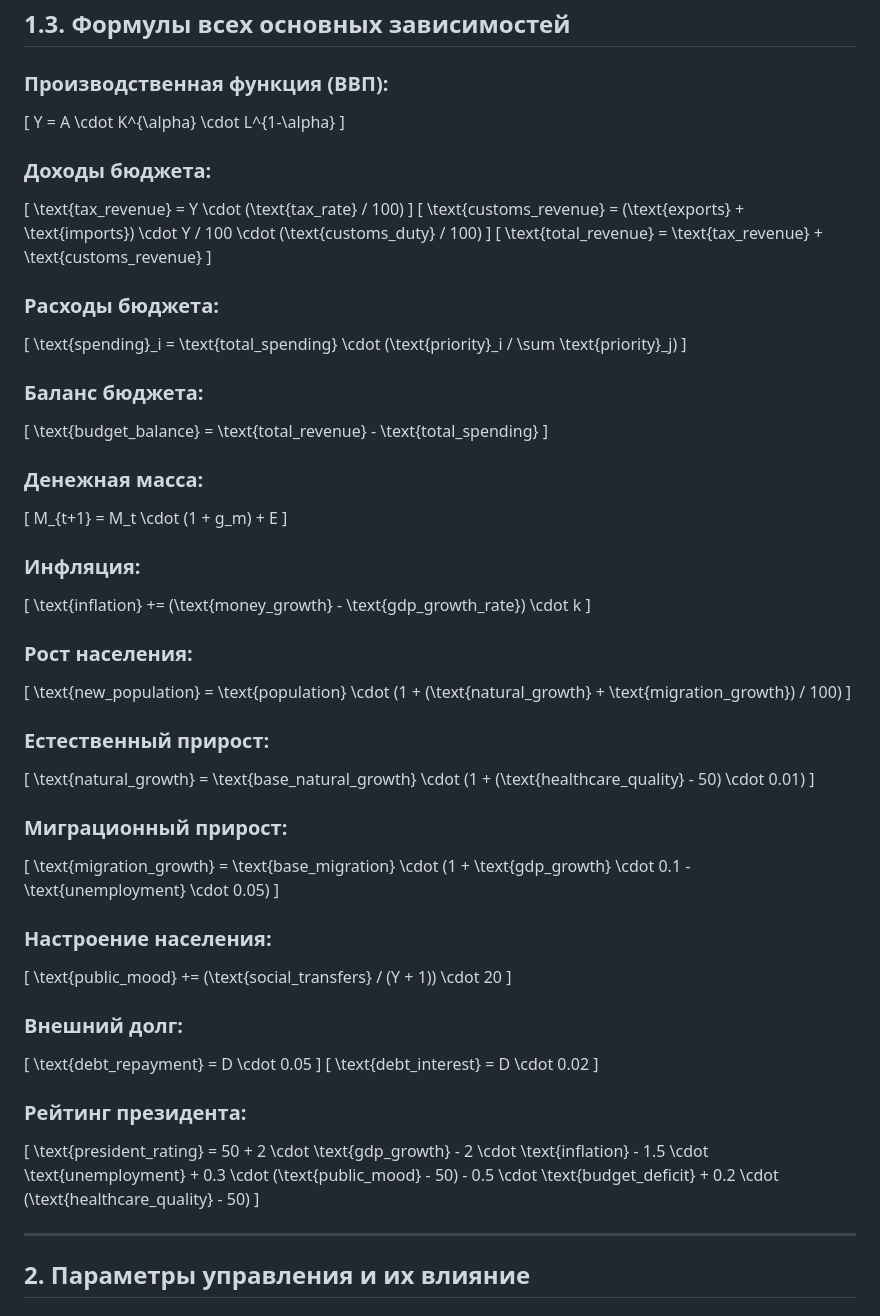
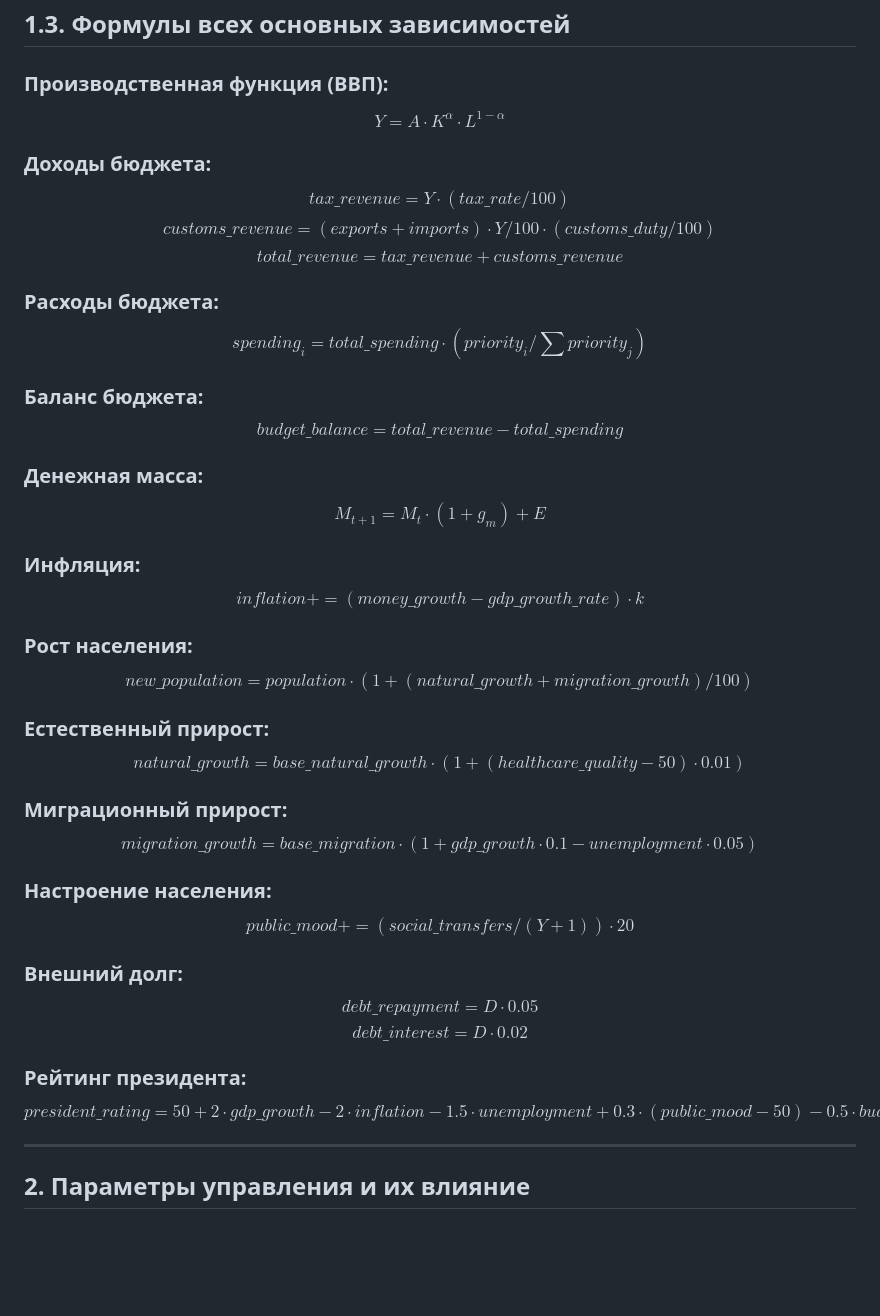
Before and after one commit to Dstoryz/Prezident_game, a Markdown page: docs/macro_model_description.md, the part around one of its changes. Drawn GitHub-style; blank space fills up the shorter version.

```diff
--- a/docs/macro_model_description.md
+++ b/docs/macro_model_description.md
@@ -151,73 +151,73 @@
 ## 1.3. Формулы всех основных зависимостей
 
 ### Производственная функция (ВВП):
-\[
+$$
 Y = A \cdot K^{\alpha} \cdot L^{1-\alpha}
-\]
+$$
 
 ### Доходы бюджета:
-\[
-\text{tax\_revenue} = Y \cdot (\text{tax\_rate} / 100)
-\]
-\[
-\text{customs\_revenue} = (\text{exports} + \text{imports}) \cdot Y / 100 \cdot (\text{customs\_duty} / 100)
-\]
-\[
-\text{total\_revenue} = \text{tax\_revenue} + \text{customs\_revenue}
-\]
+$$
+tax\_revenue = Y \cdot (tax\_rate / 100)
+$$
+$$
+customs\_revenue = (exports + imports) \cdot Y / 100 \cdot (customs\_duty / 100)
+$$
+$$
+total\_revenue = tax\_revenue + customs\_revenue
+$$
 
 ### Расходы бюджета:
-\[
-\text{spending}_i = \text{total\_spending} \cdot (\text{priority}_i / \sum \text{priority}_j)
-\]
+$$
+spending_i = total\_spending \cdot (priority_i / \sum priority_j)
+$$
 
 ### Баланс бюджета:
-\[
-\text{budget\_balance} = \text{total\_revenue} - \text{total\_spending}
-\]
+$$
+budget\_balance = total\_revenue - total\_spending
+$$
 
 ### Денежная масса:
-\[
+$$
 M_{t+1} = M_t \cdot (1 + g_m) + E
-\]
+$$
 
 ### Инфляция:
-\[
-\text{inflation} += (\text{money\_growth} - \text{gdp\_growth\_rate}) \cdot k
-\]
+$$
+inflation += (money\_growth - gdp\_growth\_rate) \cdot k
+$$
 
 ### Рост населения:
-\[
-\text{new\_population} = \text{population} \cdot (1 + (\text{natural\_growth} + \text{migration\_growth}) / 100)
-\]
+$$
+new\_population = population \cdot (1 + (natural\_growth + migration\_growth) / 100)
+$$
 
 ### Естественный прирост:
-\[
-\text{natural\_growth} = \text{base\_natural\_growth} \cdot (1 + (\text{healthcare\_quality} - 50) \cdot 0.01)
-\]
+$$
+natural\_growth = base\_natural\_growth \cdot (1 + (healthcare\_quality - 50) \cdot 0.01)
+$$
 
 ### Миграционный прирост:
-\[
-\text{migration\_growth} = \text{base\_migration} \cdot (1 + \text{gdp\_growth} \cdot 0.1 - \text{unemployment} \cdot 0.05)
-\]
+$$
+migration\_growth = base\_migration \cdot (1 + gdp\_growth \cdot 0.1 - unemployment \cdot 0.05)
+$$
 
 ### Настроение населения:
-\[
-\text{public\_mood} += (\text{social\_transfers} / (Y + 1)) \cdot 20
-\]
+$$
+public\_mood += (social\_transfers / (Y + 1)) \cdot 20
+$$
 
 ### Внешний долг:
-\[
-\text{debt\_repayment} = D \cdot 0.05
-\]
-\[
-\text{debt\_interest} = D \cdot 0.02
-\]
+$$
+debt\_repayment = D \cdot 0.05
+$$
+$$
+debt\_interest = D \cdot 0.02
+$$
 
 ### Рейтинг президента:
-\[
-\text{president\_rating} = 50 + 2 \cdot \text{gdp\_growth} - 2 \cdot \text{inflation} - 1.5 \cdot \text{unemployment} + 0.3 \cdot (\text{public\_mood} - 50) - 0.5 \cdot \text{budget\_deficit} + 0.2 \cdot (\text{healthcare\_quality} - 50)
-\]
+$$
+president\_rating = 50 + 2 \cdot gdp\_growth - 2 \cdot inflation - 1.5 \cdot unemployment + 0.3 \cdot (public\_mood - 50) - 0.5 \cdot budget\_deficit + 0.2 \cdot (healthcare\_quality - 50)
+$$
 
 ---
 
```
Also changed, not shown: other parts of docs/macro_model_description.md (+71 -71 lines).
